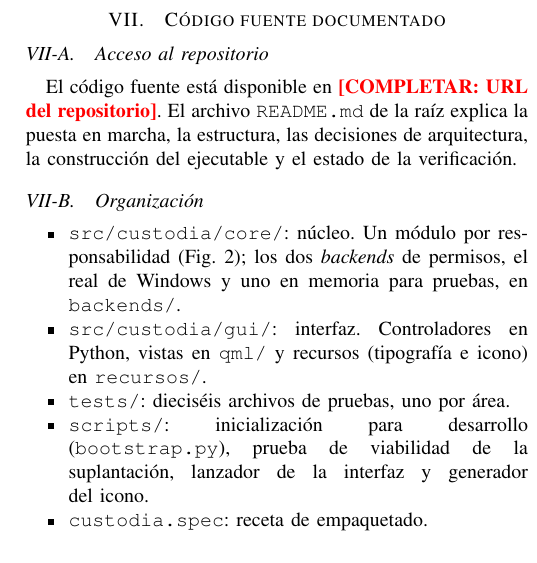
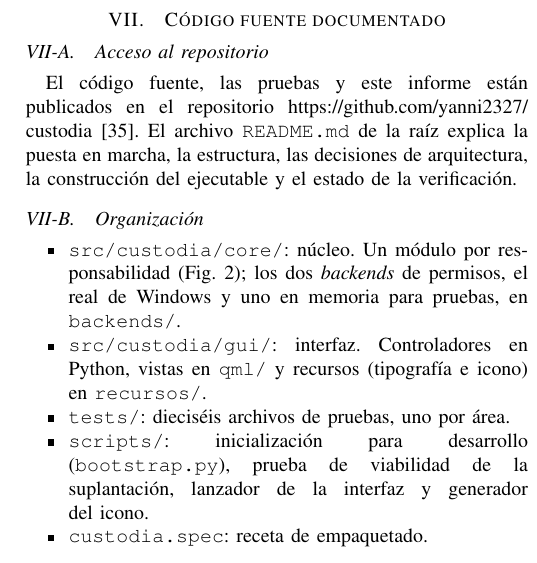
Before and after one commit to yanni2327/custodia, a LaTeX paper (docs/custodia_hito3.tex): part of one column of page 10 of 13 before the commit and part of one column of page 10 of 14 after it, cut so that both start at the same text. Compiled offline with pdfLaTeX.

Commit message:
Informe del Hito 3: enlace al repositorio
Co-Authored-By: Claude Opus 5.5 <noreply@anthropic.com>
Claude-Session: https://claude.ai/code/session_0178wzw6NqREXhXpr9X5Ywif

```diff
--- a/docs/custodia_hito3.tex
+++ b/docs/custodia_hito3.tex
@@ -740,7 +740,7 @@ La aplicación sigue la arquitectura de la Fig.~\ref{fig:logico}. El núcleo (\t
 \label{sec:codigo}
 
 \subsection{Acceso al repositorio}
-El código fuente está disponible en \pendiente{URL del repositorio}. El archivo \texttt{README.md} de la raíz explica la puesta en marcha, la estructura, las decisiones de arquitectura, la construcción del ejecutable y el estado de la verificación.
+El código fuente, las pruebas y este informe están publicados en el repositorio \url{https://github.com/yanni2327/custodia}~\cite{repo}. El archivo \texttt{README.md} de la raíz explica la puesta en marcha, la estructura, las decisiones de arquitectura, la construcción del ejecutable y el estado de la verificación.
 
 \subsection{Organización}
 \begin{itemize}
```
Also changed, not shown: docs/custodia_hito3.pdf, docs/custodia_hito3.tex (1 more changed lines).
